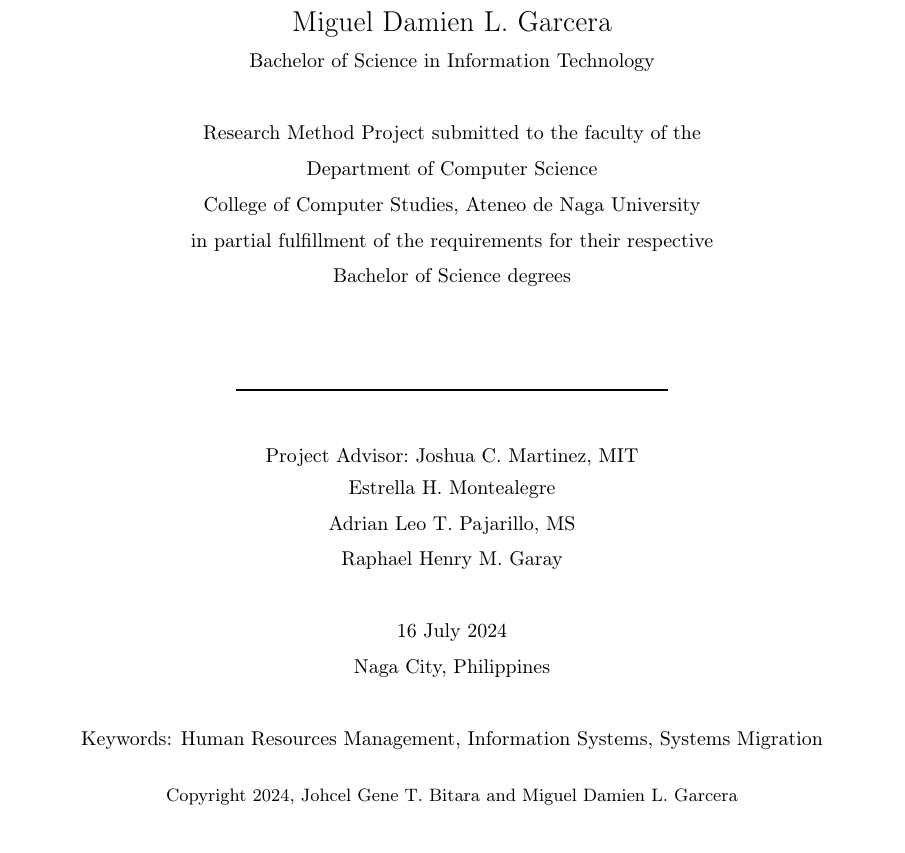
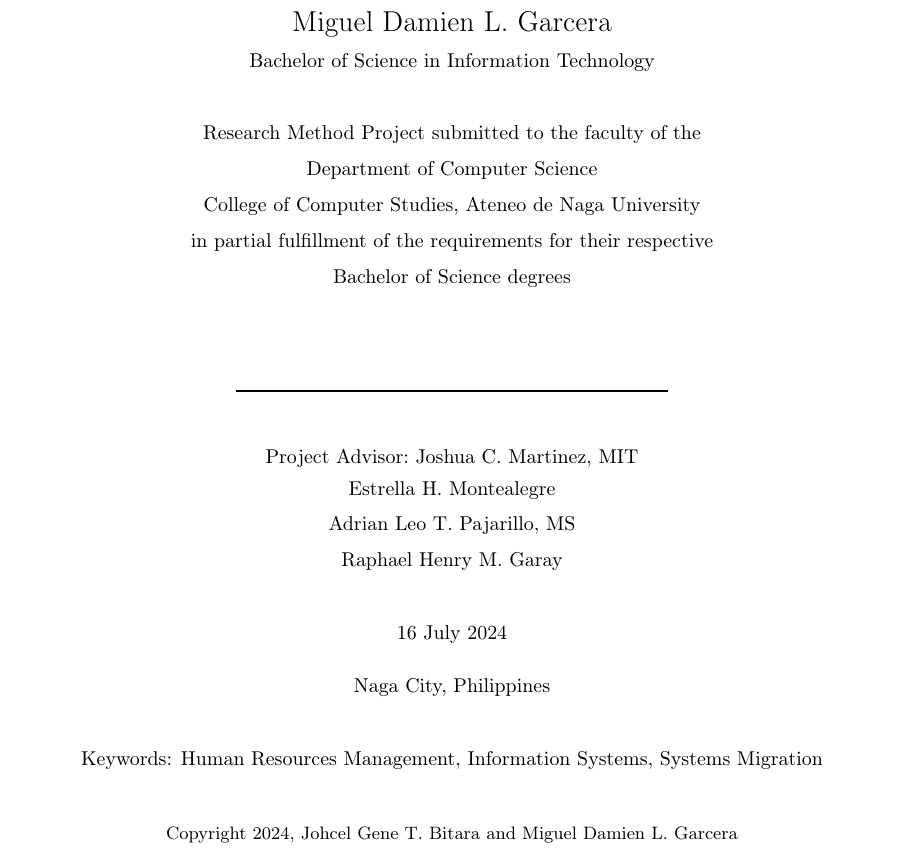
Before and after one commit to genebit/tex-adnuhris, a LaTeX thesis (sp.tex, which reads etd.cls): part of page 1 of 66 before the commit and part of page 1 of 68 after it, cut so that both start at the same text. Compiled offline with pdfLaTeX.

Commit message:
chore: add pckg parskip.

```diff
--- a/etd.cls
+++ b/etd.cls
@@ -539,7 +539,6 @@
 \end{center}
 
 \bigskip
-\bigskip
 \noindent
 This declaration is witnessed by:
 \\\\
--- a/sp.tex
+++ b/sp.tex
@@ -47,6 +47,7 @@
 \usepackage[T1]{fontenc}
 \usepackage{xparse}
 \usepackage{enumitem}
+\usepackage{parskip}
 \setlist[description]{
   labelsep=0pt,
   labelwidth=\transcriptlen,
```
Also changed, not shown: appendices/transcript.tex (+0 -2 lines), chapters/introduction.tex (+0 -15 lines), chapters/methodology.tex (+0 -7 lines), chapters/review.tex (+0 -23 lines), chapters/techbackground.tex (+0 -2 lines), misc/acknowledgements.tex (+0 -5 lines), sp.pdf.
